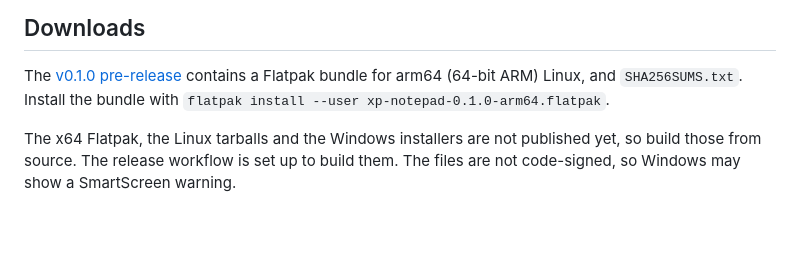
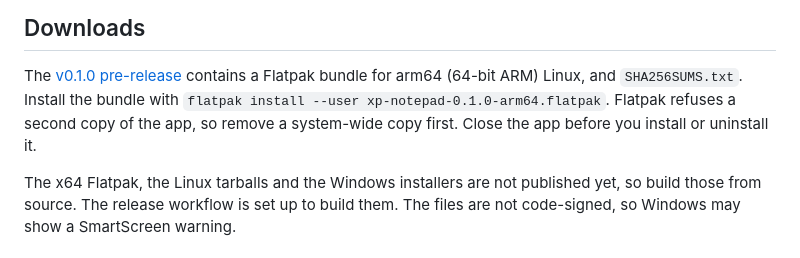
Before and after one commit to goshitsarch-eng/notepad, a Markdown page: README.md, the part around the change. GitHub-like rendering; blank space fills up the shorter version.

Commit message:
Explain the Flatpak install conflict and the running-app caveat
A system-wide copy and a per-user copy of the same Flatpak conflict, and an app
that is still running delays its uninstall. The README now says so, next to the
install command.

Co-Authored-By: Claude Haiku 5.5 <noreply@anthropic.com>

```diff
--- a/README.md
+++ b/README.md
@@ -26,7 +26,8 @@ settings folder.
 
 The [v0.1.0 pre-release](https://github.com/goshitsarch-eng/notepad/releases/tag/v0.1.0) contains
 a Flatpak bundle for arm64 (64-bit ARM) Linux, and `SHA256SUMS.txt`. Install the bundle with
-`flatpak install --user xp-notepad-0.1.0-arm64.flatpak`.
+`flatpak install --user xp-notepad-0.1.0-arm64.flatpak`. Flatpak refuses a second copy of the app, so
+remove a system-wide copy first. Close the app before you install or uninstall it.
 
 The x64 Flatpak, the Linux tarballs and the Windows installers are not published yet, so build those
 from source. The release workflow is set up to build them. The files are not code-signed, so Windows
```
